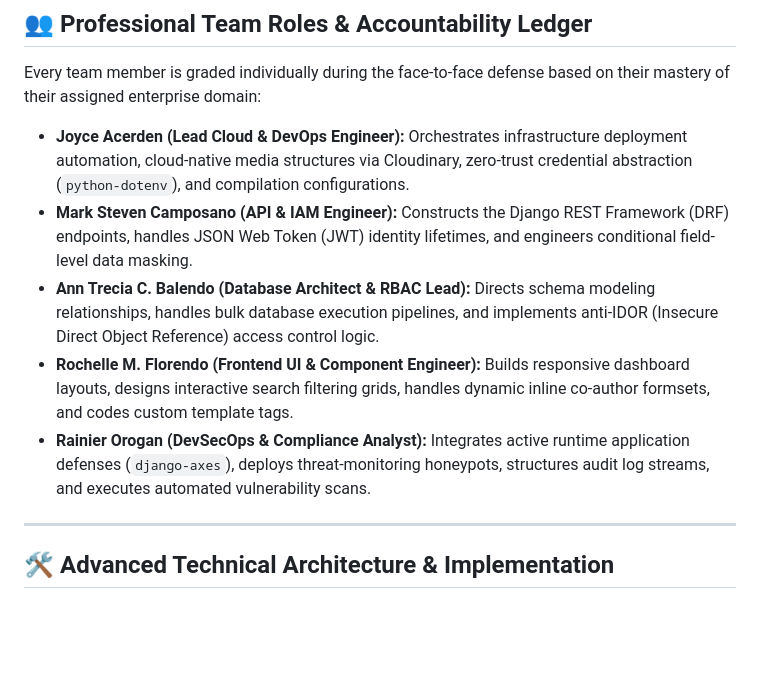
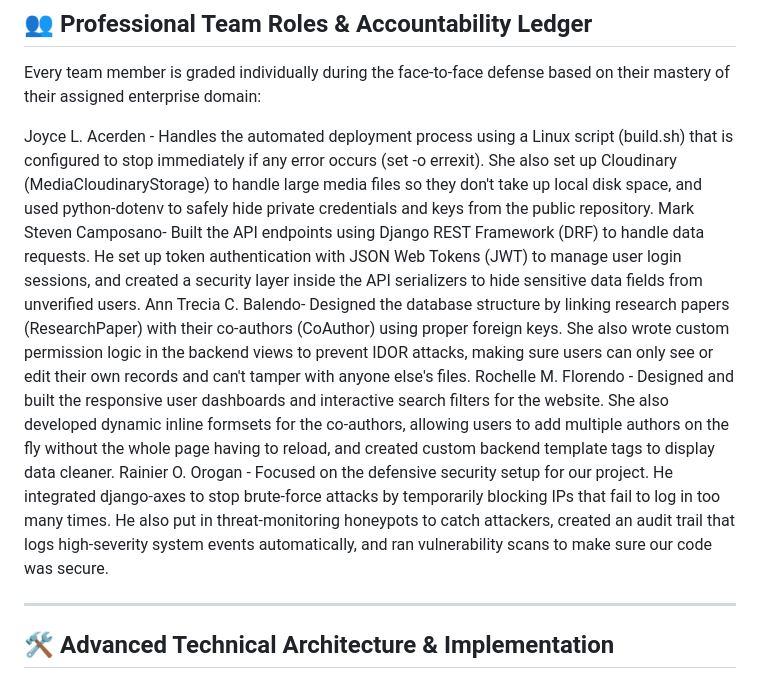
Before and after one commit to Joyjieacerden/Secure-Academic-Research-Portfolio-Repository, a Markdown page: README.md, the part around the change. Rendered like a GitHub page; blank space fills up the shorter version.

```diff
--- a/README.md
+++ b/README.md
@@ -8,11 +8,11 @@ An enterprise-grade, secure digital portfolio generator and research repository
 
 Every team member is graded individually during the face-to-face defense based on their mastery of their assigned enterprise domain:
 
-* **Joyce Acerden (Lead Cloud & DevOps Engineer):** Orchestrates infrastructure deployment automation, cloud-native media structures via Cloudinary, zero-trust credential abstraction (`python-dotenv`), and compilation configurations.
-* **Mark Steven Camposano (API & IAM Engineer):** Constructs the Django REST Framework (DRF) endpoints, handles JSON Web Token (JWT) identity lifetimes, and engineers conditional field-level data masking.
-* **Ann Trecia C. Balendo (Database Architect & RBAC Lead):** Directs schema modeling relationships, handles bulk database execution pipelines, and implements anti-IDOR (Insecure Direct Object Reference) access control logic.
-* **Rochelle M. Florendo (Frontend UI & Component Engineer):** Builds responsive dashboard layouts, designs interactive search filtering grids, handles dynamic inline co-author formsets, and codes custom template tags.
-* **Rainier Orogan (DevSecOps & Compliance Analyst):** Integrates active runtime application defenses (`django-axes`), deploys threat-monitoring honeypots, structures audit log streams, and executes automated vulnerability scans.
+Joyce L. Acerden - Handles the automated deployment process using a Linux script (build.sh) that is configured to stop immediately if any error occurs (set -o errexit). She also set up Cloudinary (MediaCloudinaryStorage) to handle large media files so they don't take up local disk space, and used python-dotenv to safely hide private credentials and keys from the public repository.
+Mark Steven Camposano- Built the API endpoints using Django REST Framework (DRF) to handle data requests. He set up token authentication with JSON Web Tokens (JWT) to manage user login sessions, and created a security layer inside the API serializers to hide sensitive data fields from unverified users.
+Ann Trecia C. Balendo- Designed the database structure by linking research papers (ResearchPaper) with their co-authors (CoAuthor) using proper foreign keys. She also wrote custom permission logic in the backend views to prevent IDOR attacks, making sure users can only see or edit their own records and can't tamper with anyone else's files.
+Rochelle M. Florendo - Designed and built the responsive user dashboards and interactive search filters for the website. She also developed dynamic inline formsets for the co-authors, allowing users to add multiple authors on the fly without the whole page having to reload, and created custom backend template tags to display data cleaner.
+Rainier O. Orogan - Focused on the defensive security setup for our project. He integrated django-axes to stop brute-force attacks by temporarily blocking IPs that fail to log in too many times. He also put in threat-monitoring honeypots to catch attackers, created an audit trail that logs high-severity system events automatically, and ran vulnerability scans to make sure our code was secure.
 
 ---
 
```
